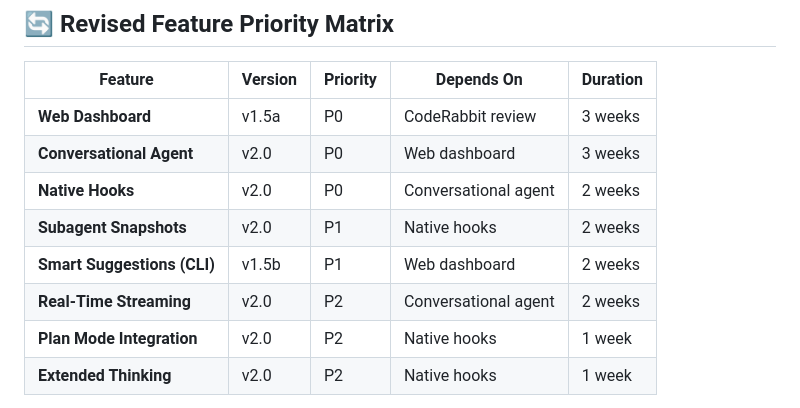
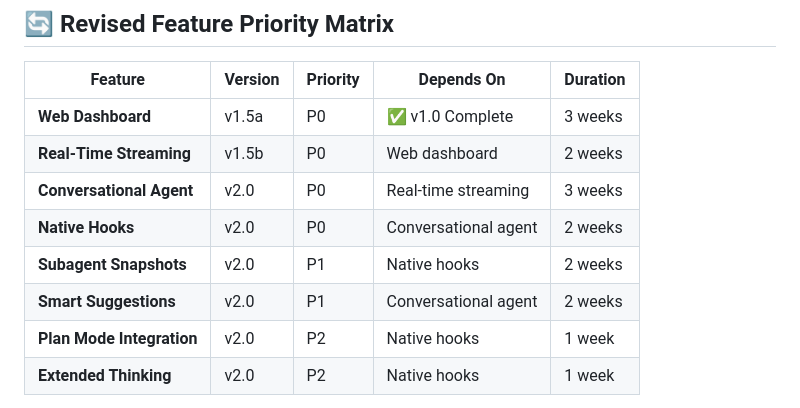
Before and after one commit to jpotterlabs/claude-code-rewind, a Markdown page: V1.5_V2.0_REVISED_ROADMAP.md, the part around one of its changes. GitHub-like rendering.

```diff
--- a/V1.5_V2.0_REVISED_ROADMAP.md
+++ b/V1.5_V2.0_REVISED_ROADMAP.md
@@ -605,12 +571,12 @@ operations. Want me to show you what that code would look like?"
 
 | Feature | Version | Priority | Depends On | Duration |
 |---------|---------|----------|------------|----------|
-| **Web Dashboard** | v1.5a | P0 | CodeRabbit review | 3 weeks |
-| **Conversational Agent** | v2.0 | P0 | Web dashboard | 3 weeks |
+| **Web Dashboard** | v1.5a | P0 | ✅ v1.0 Complete | 3 weeks |
+| **Real-Time Streaming** | v1.5b | P0 | Web dashboard | 2 weeks |
+| **Conversational Agent** | v2.0 | P0 | Real-time streaming | 3 weeks |
 | **Native Hooks** | v2.0 | P0 | Conversational agent | 2 weeks |
 | **Subagent Snapshots** | v2.0 | P1 | Native hooks | 2 weeks |
-| **Smart Suggestions (CLI)** | v1.5b | P1 | Web dashboard | 2 weeks |
-| **Real-Time Streaming** | v2.0 | P2 | Conversational agent | 2 weeks |
+| **Smart Suggestions** | v2.0 | P1 | Conversational agent | 2 weeks |
 | **Plan Mode Integration** | v2.0 | P2 | Native hooks | 1 week |
 | **Extended Thinking** | v2.0 | P2 | Native hooks | 1 week |
 
```
Also changed, not shown: other parts of V1.5_V2.0_REVISED_ROADMAP.md (+13 -45 lines).
